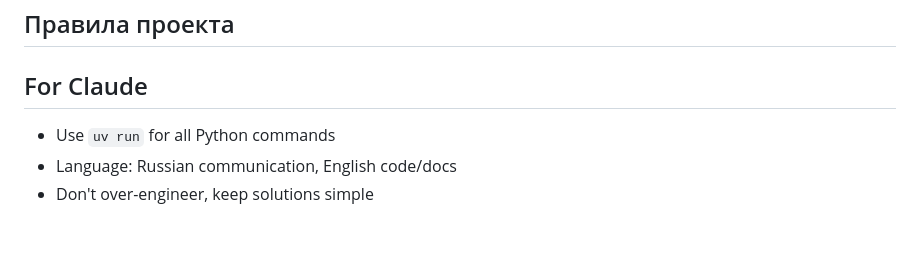
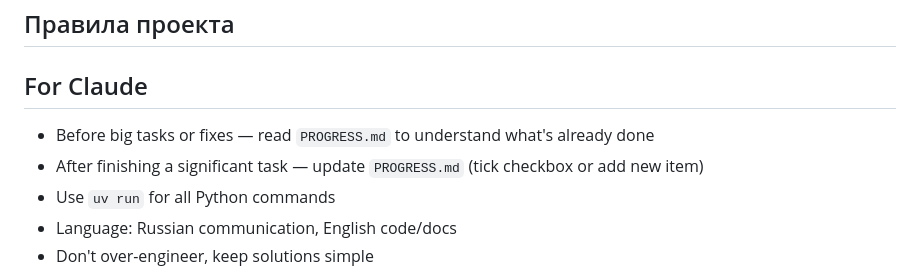
Before and after one commit to Svetlanazav/mycolortype, a Markdown page: CLAUDE.md, the part around the change. Rendered like a GitHub page; blank space fills up the shorter version.

Commit message:
docs(progress): add progress.md and rule to check it before big tasks

```diff
--- a/CLAUDE.md
+++ b/CLAUDE.md
@@ -20,6 +20,8 @@
 
 ## For Claude
 
+- Before big tasks or fixes — read `PROGRESS.md` to understand what's already done
+- After finishing a significant task — update `PROGRESS.md` (tick checkbox or add new item)
 - Use `uv run` for all Python commands
 - Language: Russian communication, English code/docs
 - Don't over-engineer, keep solutions simple
```
Also changed, not shown: PROGRESS.md (added, +67 -0 lines).
